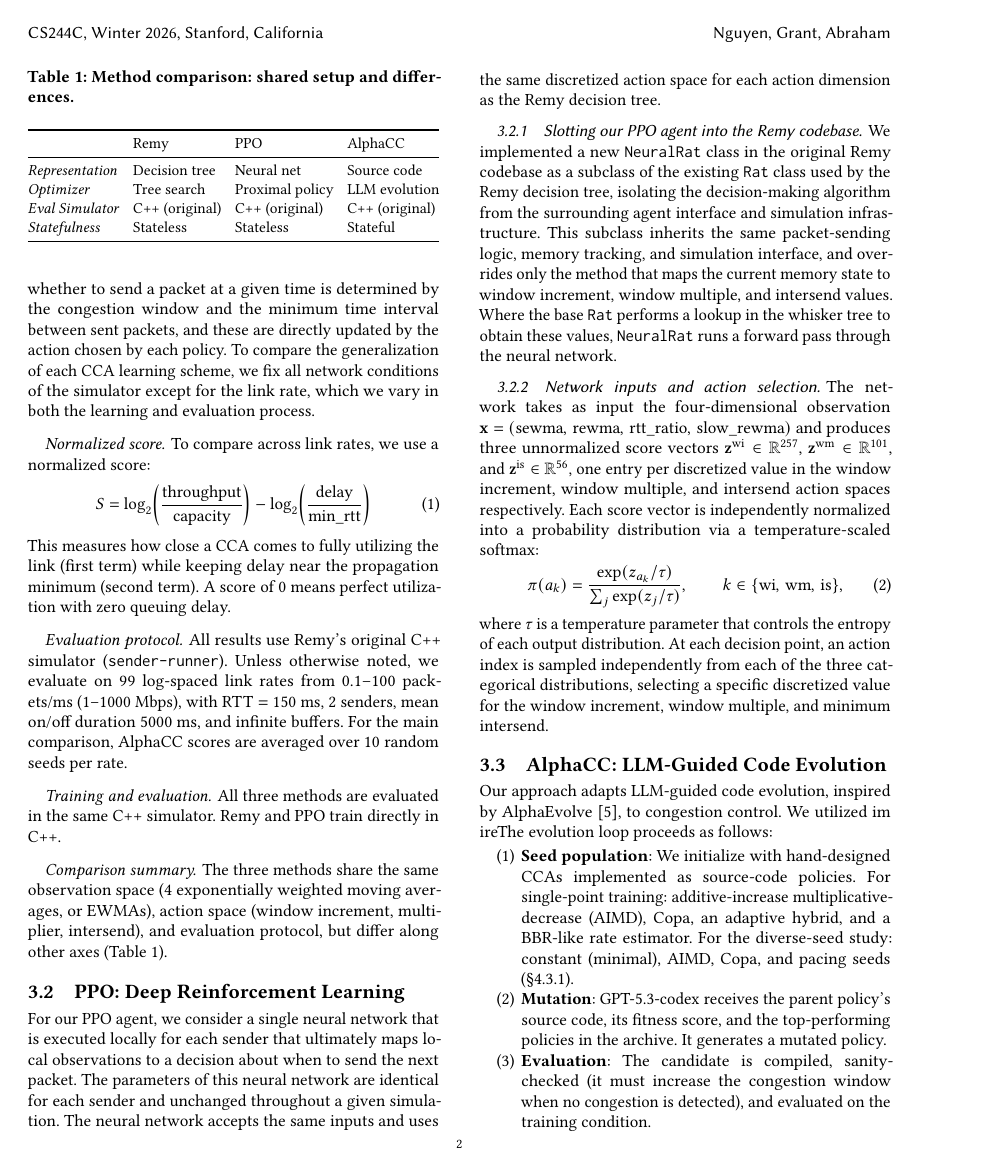
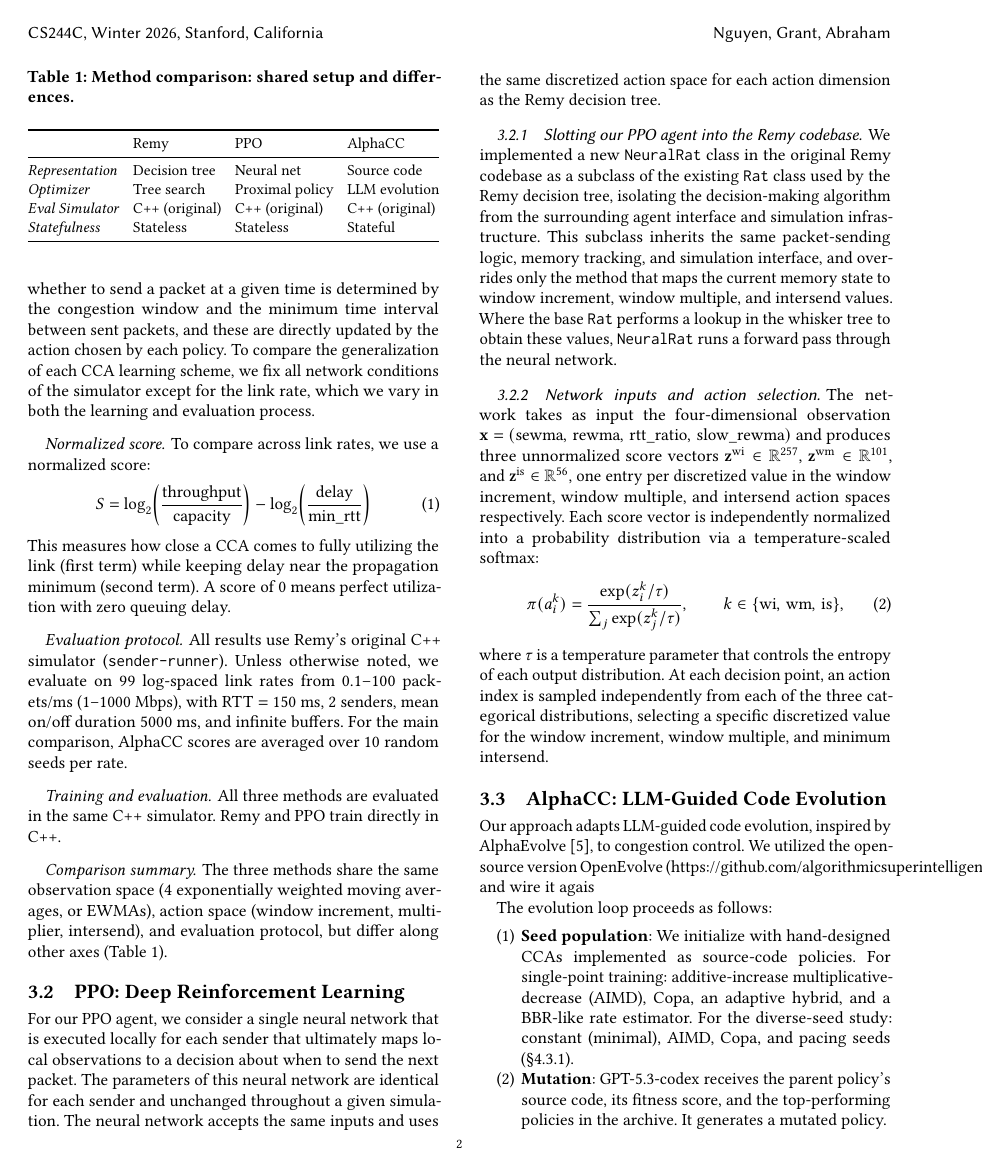
Before and after one commit to yudduy/cs244c-submission, a LaTeX paper (paper.tex, which reads body.tex): page 2 of 7. Compiled offline with pdfLaTeX.

Commit message:
Update on Overleaf.

```diff
--- a/body.tex
+++ b/body.tex
@@ -177,7 +177,7 @@ intersend action spaces respectively. Each score vector is independently
 normalized into a probability distribution via a temperature-scaled softmax:
 %
 \begin{equation}
-  \pi(a_k) = \frac{\exp(z_{a_k} / \tau)}{\sum_j \exp(z_j / \tau)},
+  \pi(a^k_i) = \frac{\exp(z^{k}_i / \tau)}{\sum_j \exp(z^{k}_j / \tau)},
   \qquad k \in \{\text{wi},\, \text{wm},\, \text{is}\},
 \end{equation}
 %
@@ -189,11 +189,15 @@ intersend.
 
 
 
+
 \subsection{AlphaCC: LLM-Guided Code Evolution}
 \label{sec:alphacc}
 
 Our approach adapts LLM-guided code evolution, inspired by
-AlphaEvolve~\cite{alphaevolve2025}, to congestion control. We utilized im ireThe evolution loop
+AlphaEvolve~\cite{alphaevolve2025}, to congestion control. We utilized the open-source version OpenEvolve (https://github.com/algorithmicsuperintelligence/openevolve) and wire it agais
+
+
+The evolution loop
 proceeds as follows:
 
 \begin{enumerate}
```
